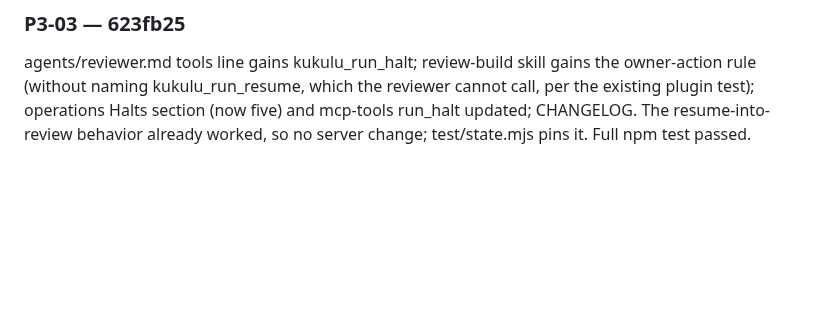
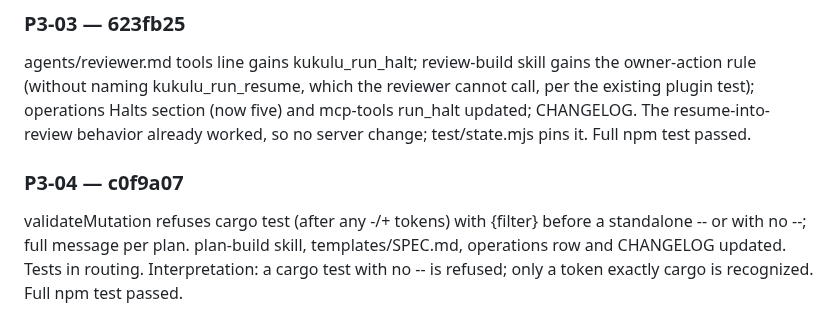
Before and after one commit to DisplaceTech/kukulu, a Markdown page: docs/PROGRESS.md, the part around one of its changes. Rendered like a GitHub page; blank space fills up the shorter version.

Commit message:
progress: P3-04 done

```diff
--- a/docs/PROGRESS.md
+++ b/docs/PROGRESS.md
@@ -102,3 +102,7 @@ taskNext result gains taskLog (pr.logs[id] ?? null, same shape as dependencyLogs
 ### P3-03 — 623fb25
 
 agents/reviewer.md tools line gains kukulu_run_halt; review-build skill gains the owner-action rule (without naming kukulu_run_resume, which the reviewer cannot call, per the existing plugin test); operations Halts section (now five) and mcp-tools run_halt updated; CHANGELOG. The resume-into-review behavior already worked, so no server change; test/state.mjs pins it. Full npm test passed.
+
+### P3-04 — c0f9a07
+
+validateMutation refuses cargo test (after any -/+ tokens) with {filter} before a standalone -- or with no --; full message per plan. plan-build skill, templates/SPEC.md, operations row and CHANGELOG updated. Tests in routing. Interpretation: a cargo test with no -- is refused; only a token exactly cargo is recognized. Full npm test passed.
```
Also changed, not shown: other parts of docs/PROGRESS.md (+1 -1 lines).
